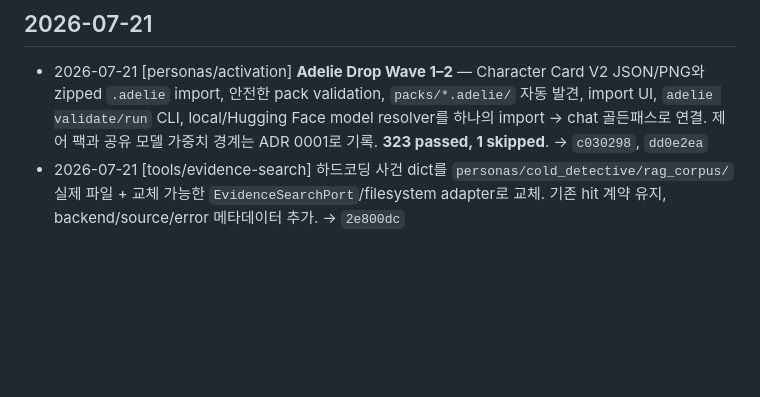
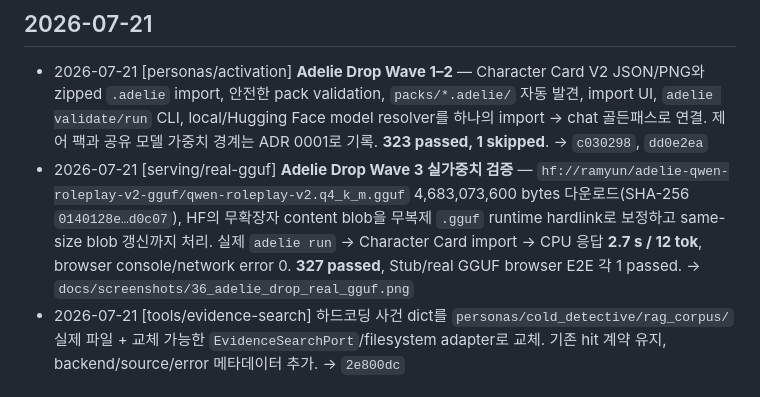
Before and after one commit to southglory/AdelieAI, a Markdown page: docs/MILESTONES.md, the part around the change. GitHub-like rendering; blank space fills up the shorter version.

```diff
--- a/docs/MILESTONES.md
+++ b/docs/MILESTONES.md
@@ -23,6 +23,7 @@ ref 는 commit short hash, iteration report 파일명, 또는 Step 번호.
 ## 2026-07-21
 
 - 2026-07-21 [personas/activation] **Adelie Drop Wave 1–2** — Character Card V2 JSON/PNG와 zipped `.adelie` import, 안전한 pack validation, `packs/*.adelie/` 자동 발견, import UI, `adelie validate/run` CLI, local/Hugging Face model resolver를 하나의 import → chat 골든패스로 연결. 제어 팩과 공유 모델 가중치 경계는 ADR 0001로 기록. **323 passed, 1 skipped**. → `c030298`, `dd0e2ea`
+- 2026-07-21 [serving/real-gguf] **Adelie Drop Wave 3 실가중치 검증** — `hf://ramyun/adelie-qwen-roleplay-v2-gguf/qwen-roleplay-v2.q4_k_m.gguf` 4,683,073,600 bytes 다운로드(SHA-256 `0140128e…d0c07`), HF의 무확장자 content blob을 무복제 `.gguf` runtime hardlink로 보정하고 same-size blob 갱신까지 처리. 실제 `adelie run` → Character Card import → CPU 응답 **2.7 s / 12 tok**, browser console/network error 0. **327 passed**, Stub/real GGUF browser E2E 각 1 passed. → `docs/screenshots/36_adelie_drop_real_gguf.png`
 - 2026-07-21 [tools/evidence-search] 하드코딩 사건 dict를 `personas/cold_detective/rag_corpus/` 실제 파일 + 교체 가능한 `EvidenceSearchPort`/filesystem adapter로 교체. 기존 hit 계약 유지, backend/source/error 메타데이터 추가. → `2e800dc`
 
 ## 2026-04-29
```
Also changed, not shown: README.md (+19 -7 lines), docs/PERSONA_PACK.md (+6 -1 lines), docs/screenshots/36_adelie_drop_real_gguf.png (added), 8 other files.
